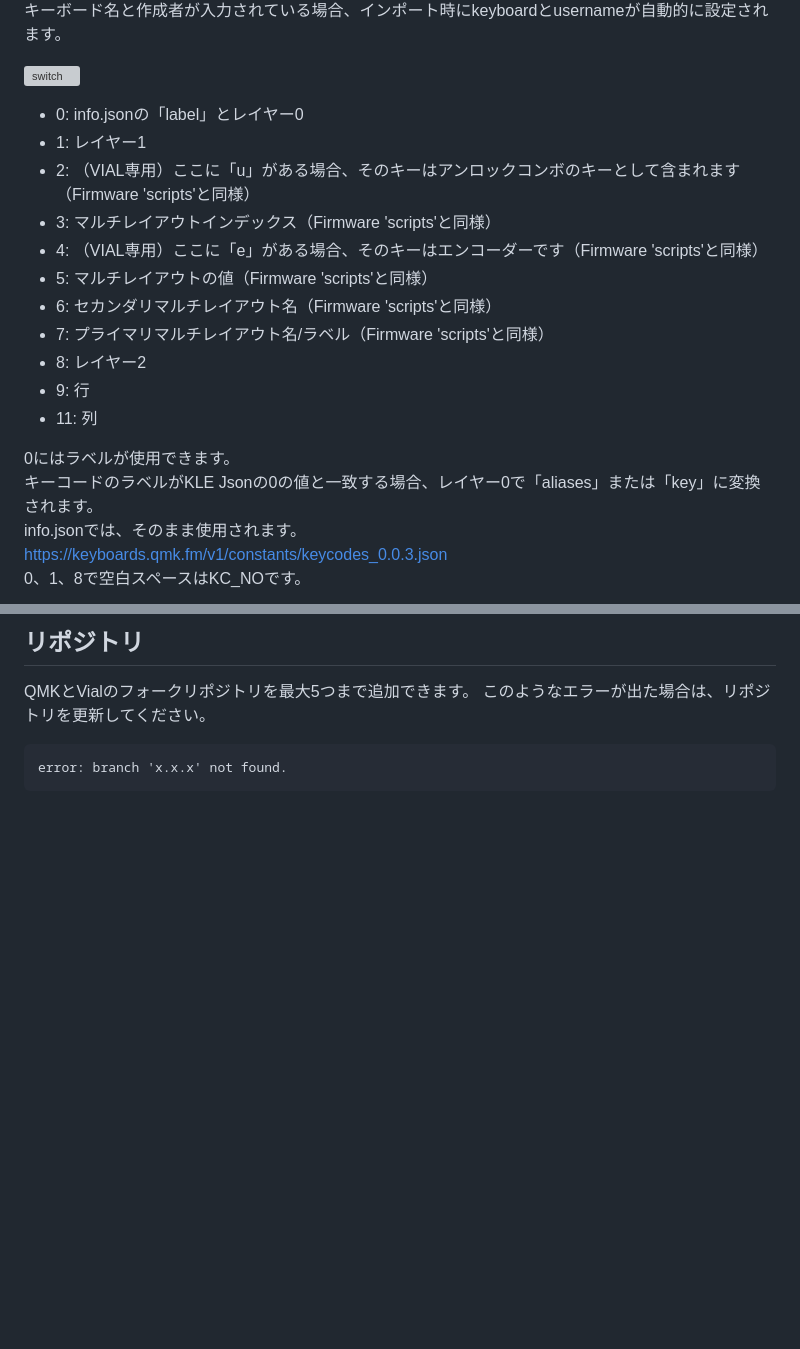
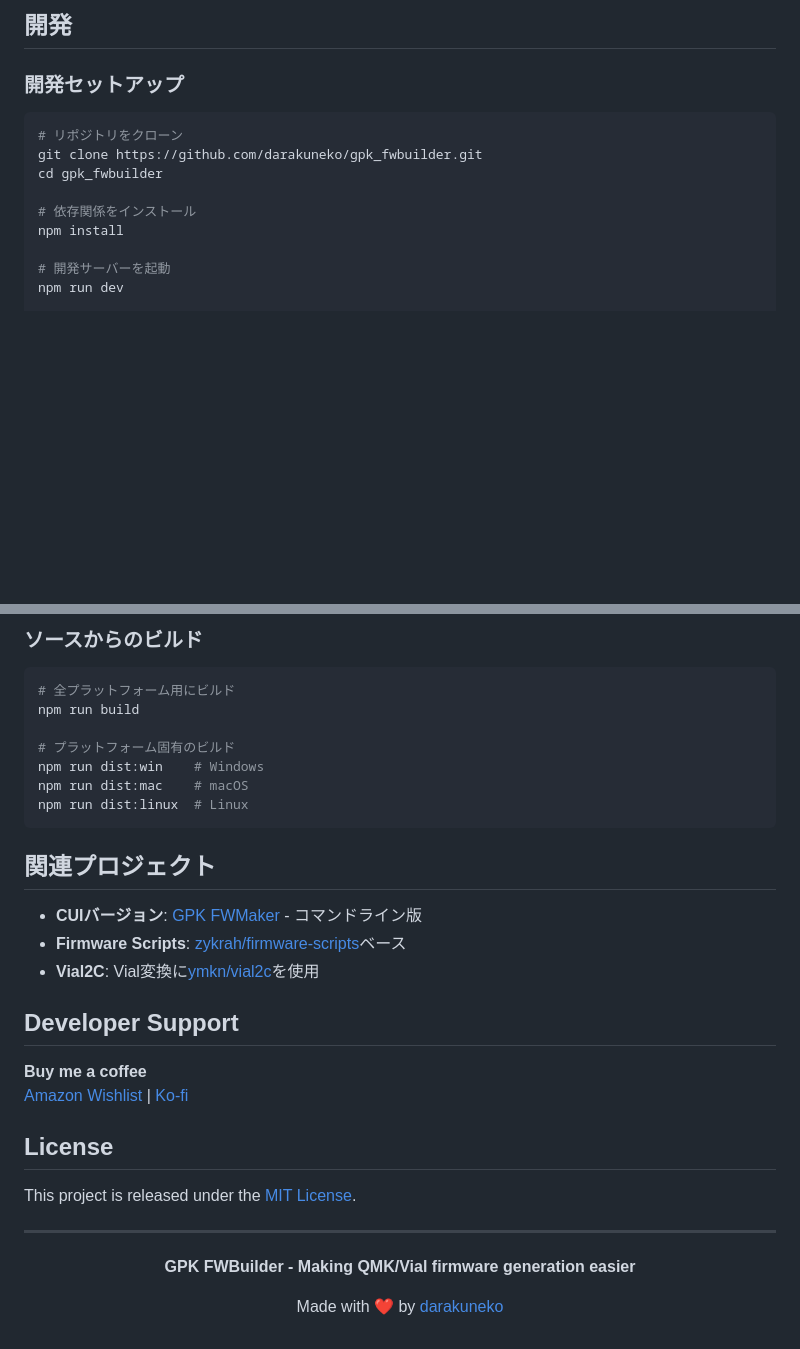
Before and after one commit to darakuneko/gpk_fwbuilder, a Markdown page: README_ja.md, 2 parts joined by grey strips. GitHub-like rendering; blank space fills up the shorter version; grey boxes are pictures that could not be loaded.

````diff
--- a/README_ja.md
+++ b/README_ja.md
@@ -99,23 +143,15 @@ https://user-images.githubusercontent.com/5214078/212449688-c9263962-5a9b-4e65-a
 
-キーボード名と作成者が入力されている場合、インポート時にkeyboardとusernameが自動的に設定されます。
+## 開発
 
-![switch](https://user-images.githubusercontent.com/5214078/212447224-56b04aa8-387c-4bf9-a8d3-bf383770c18c.png)
+### 開発セットアップ
+```bash
+# リポジトリをクローン
+git clone https://github.com/darakuneko/gpk_fwbuilder.git
+cd gpk_fwbuilder
 
-- 0: info.jsonの「label」とレイヤー0
-- 1: レイヤー1
-- 2: （VIAL専用）ここに「u」がある場合、そのキーはアンロックコンボのキーとして含まれます（Firmware 'scripts'と同様）
-- 3: マルチレイアウトインデックス（Firmware 'scripts'と同様）
-- 4: （VIAL専用）ここに「e」がある場合、そのキーはエンコーダーです（Firmware 'scripts'と同様）
-- 5: マルチレイアウトの値（Firmware 'scripts'と同様）
-- 6: セカンダリマルチレイアウト名（Firmware 'scripts'と同様）
-- 7: プライマリマルチレイアウト名/ラベル（Firmware 'scripts'と同様）
-- 8: レイヤー2
-- 9: 行
-- 11: 列
+# 依存関係をインストール
+npm install
 
-0にはラベルが使用できます。
-キーコードのラベルがKLE Jsonの0の値と一致する場合、レイヤー0で「aliases」または「key」に変換されます。
-info.jsonでは、そのまま使用されます。
-https://keyboards.qmk.fm/v1/constants/keycodes_0.0.3.json
-0、1、8で空白スペースはKC_NOです。
+# 開発サーバーを起動
+npm run dev
 
@@ -223,9 +160,37 @@ Right GUI
 ```
 
-リポジトリ
--------
-QMKとVialのフォークリポジトリを最大5つまで追加できます。
-このようなエラーが出た場合は、リポジトリを更新してください。
+### ソースからのビルド
+```bash
+# 全プラットフォーム用にビルド
+npm run build
+
+# プラットフォーム固有のビルド
+npm run dist:win    # Windows
+npm run dist:mac    # macOS
+npm run dist:linux  # Linux
 ```
-error: branch 'x.x.x' not found.
-```
+
+## 関連プロジェクト
+
+- **CUIバージョン**: [GPK FWMaker](https://github.com/darakuneko/gpk_fwmaker) - コマンドライン版
+- **Firmware Scripts**: [zykrah/firmware-scripts](https://github.com/zykrah/firmware-scripts)ベース
+- **Vial2C**: Vial変換に[ymkn/vial2c](http://ymkn.github.io/vial2c/)を使用
+
+## Developer Support
+
+**Buy me a coffee**
+[Amazon Wishlist](https://www.amazon.co.jp/hz/wishlist/ls/66VQJTRHISQT) | [Ko-fi](https://ko-fi.com/darakuneko)
+
+## License
+
+This project is released under the [MIT License](LICENSE).
+
+---
+
+<div align="center">
+
+**GPK FWBuilder - Making QMK/Vial firmware generation easier**
+
+Made with ❤ by [darakuneko](https://github.com/darakuneko)
+
+</div>
````
Also changed, not shown: other parts of README_ja.md (+112 -167 lines), README.md (+145 -233 lines).
